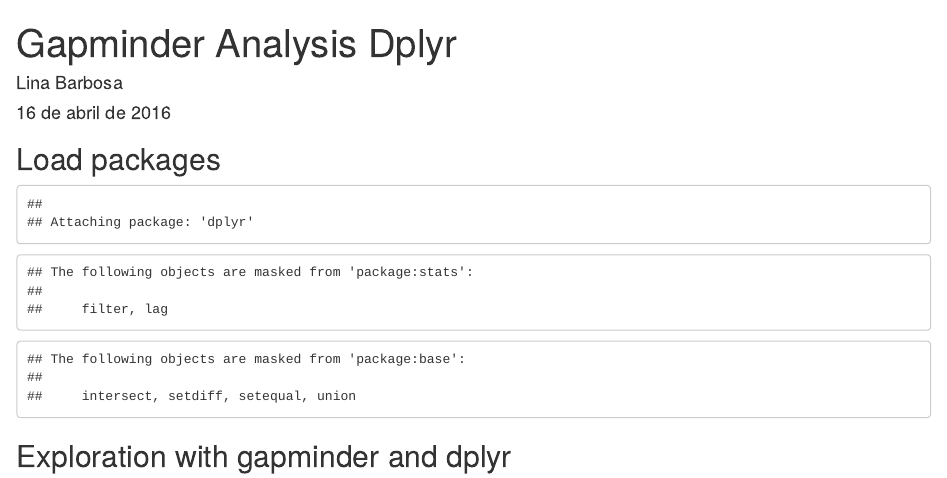
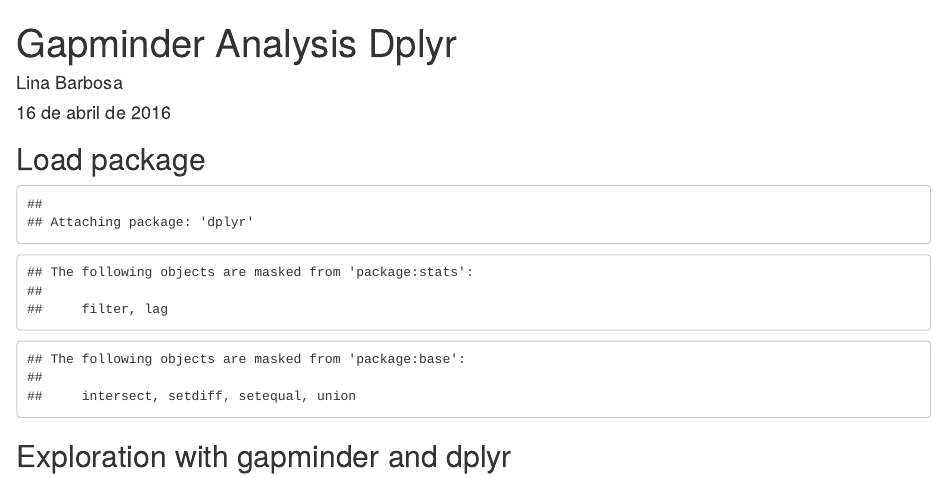
Before and after one commit to lvbr/my-project, an R Markdown document (gapminder-dplyr.Rmd): the page in a window 1100 px wide, from its top. Rendered offline with R 4.5, knitr and Pandoc, with nearby package versions; the gapminder table comes from the copy in Python's plotly package.

Commit message:
cambio de linea

````diff
--- a/gapminder-dplyr.Rmd
+++ b/gapminder-dplyr.Rmd
@@ -5,7 +5,7 @@
 output: html_document
 ---
 
-## Load packages
+## Load package
 
 ```{r setup, echo = FALSE, warning=FALSE}
 
````
